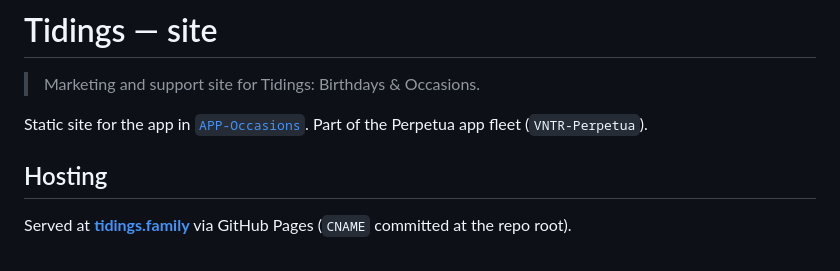
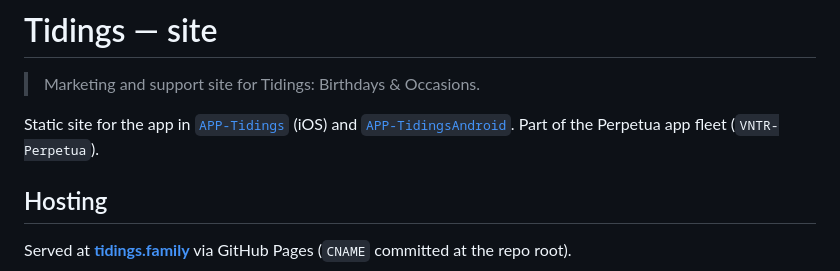
Before and after one commit to ANIMUM-REGE/SITE-Tidings, a Markdown page: README.md, the part around the change. GitHub-like rendering.

Commit message:
docs(README): link the real app repos (APP-Occasions was the pre-rename name)

```diff
--- a/README.md
+++ b/README.md
@@ -2,7 +2,7 @@
 
 > Marketing and support site for Tidings: Birthdays & Occasions.
 
-Static site for the app in [`APP-Occasions`](https://github.com/ANIMUM-REGE/APP-Occasions).
+Static site for the app in [`APP-Tidings`](https://github.com/ANIMUM-REGE/APP-Tidings) (iOS) and [`APP-TidingsAndroid`](https://github.com/ANIMUM-REGE/APP-TidingsAndroid).
 Part of the Perpetua app fleet (`VNTR-Perpetua`).
 
 ## Hosting
```
